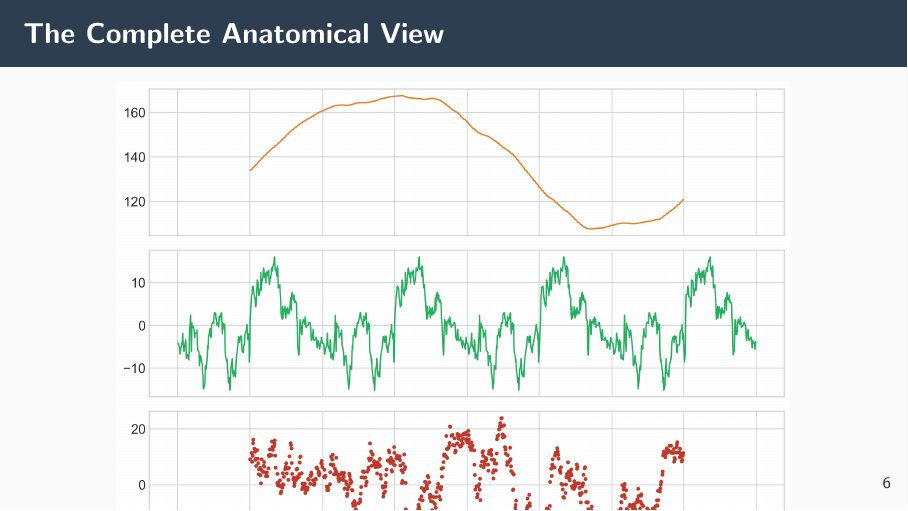
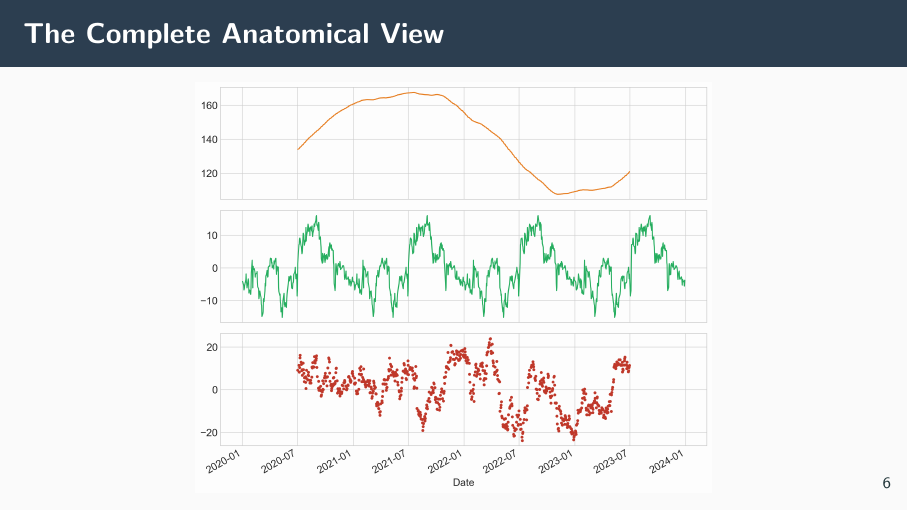
Before and after one commit to eitt/data-science, LaTeX slides (slides_expanded.tex): page 8 of 16. Compiled offline with pdfLaTeX.

Commit message:
Plot size changed

```diff
--- a/slides_expanded.tex
+++ b/slides_expanded.tex
@@ -112,7 +112,7 @@
 
 \begin{frame}{The Complete Anatomical View}
     \begin{center}
-        \includegraphics[width=0.85\textwidth]{assets/amzn_decomp_clean.png}
+        \includegraphics[width=0.65\textwidth]{assets/amzn_decomp_clean.png}
     \end{center}
 \end{frame}
 
```
